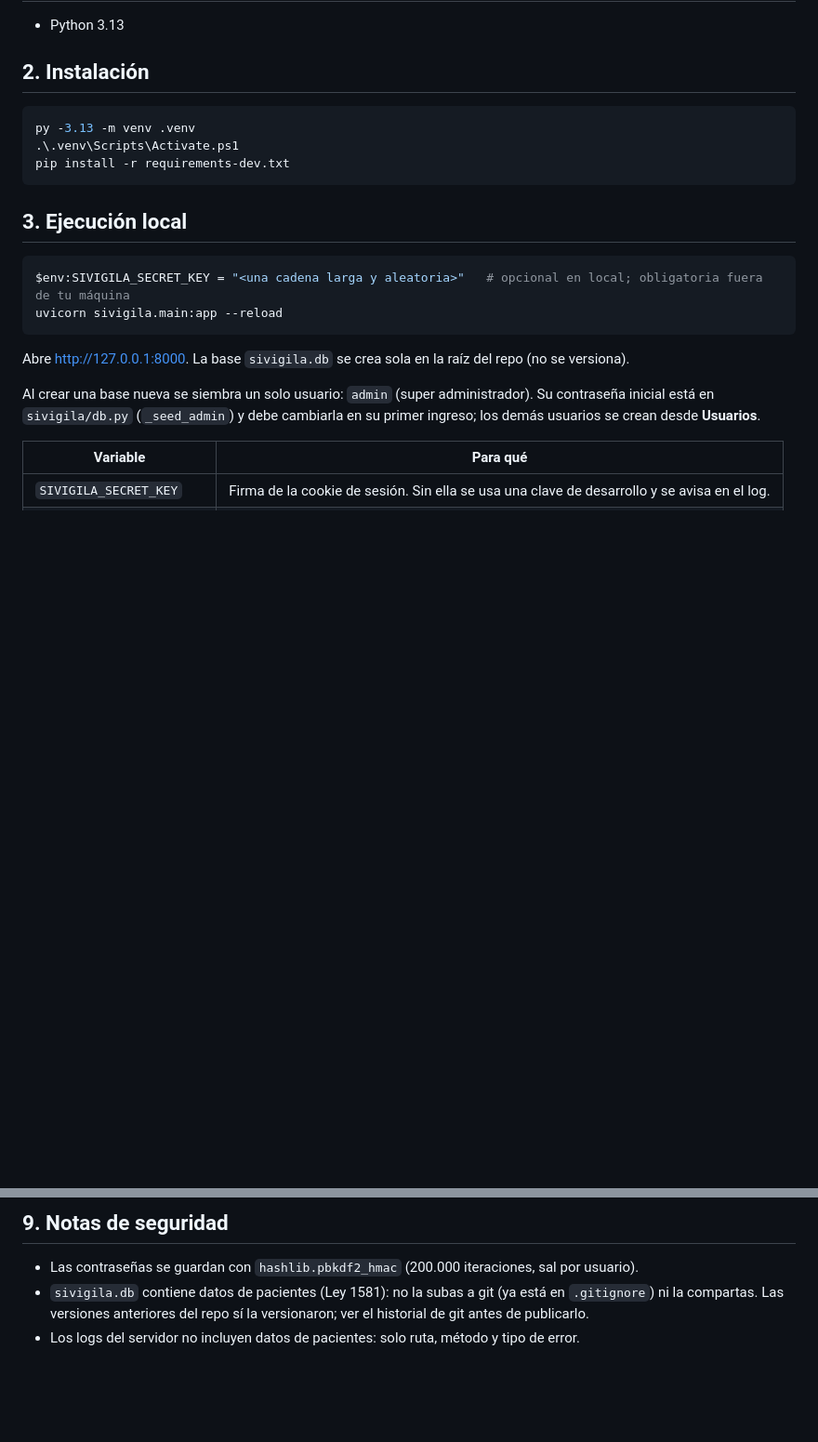
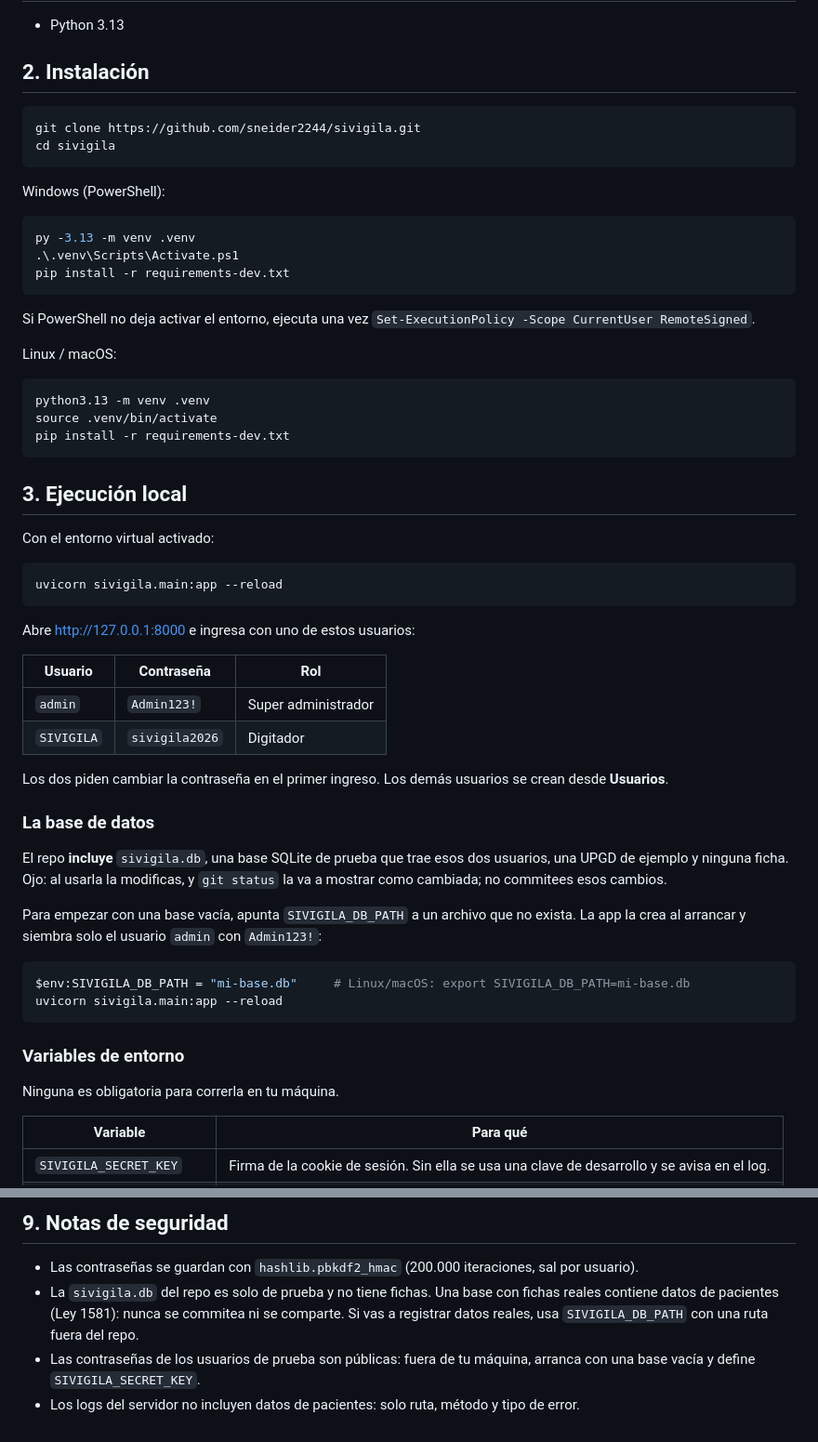
Before and after one commit to sneider2244/sivigila, a Markdown page: README.md, 2 parts joined by grey strips. Shown at 93% size. GitHub-like rendering; blank space fills up the shorter version.

Commit message:
docs: README alineado con la base versionada y con instalación en Linux/macOS
- La sivigila.db del repo viene incluida (base de prueba, sin fichas): se dice
  qué trae y cómo arrancar con una base vacía vía SIVIGILA_DB_PATH.
- Credenciales de los dos usuarios de prueba en el README, no en el código.
- Comandos de instalación para Linux/macOS además de Windows.
- Notas de seguridad sin la referencia al .gitignore que ya no existe.

Co-Authored-By: Claude Opus 5.5 (1M context) <noreply@anthropic.com>

````diff
--- a/README.md
+++ b/README.md
@@ -22,25 +22,65 @@ laboratorio → terminar), construida en **Python** con:
 ## 2. Instalación
 
 ```powershell
+git clone https://github.com/sneider2244/sivigila.git
+cd sivigila
+```
+
+Windows (PowerShell):
+
+```powershell
 py -3.13 -m venv .venv
 .\.venv\Scripts\Activate.ps1
 pip install -r requirements-dev.txt
 ```
 
+Si PowerShell no deja activar el entorno, ejecuta una vez
+`Set-ExecutionPolicy -Scope CurrentUser RemoteSigned`.
+
+Linux / macOS:
+
+```bash
+python3.13 -m venv .venv
+source .venv/bin/activate
+pip install -r requirements-dev.txt
+```
+
 ## 3. Ejecución local
 
+Con el entorno virtual activado:
+
 ```powershell
-$env:SIVIGILA_SECRET_KEY = "<una cadena larga y aleatoria>"   # opcional en local; obligatoria fuera de tu máquina
 uvicorn sivigila.main:app --reload
 ```
 
-Abre http://127.0.0.1:8000. La base `sivigila.db` se crea sola en la raíz del
-repo (no se versiona).
+Abre http://127.0.0.1:8000 e ingresa con uno de estos usuarios:
 
-Al crear una base nueva se siembra un solo usuario: `admin` (super
-administrador). Su contraseña inicial está en `sivigila/db.py` (`_seed_admin`)
-y debe cambiarla en su primer ingreso; los demás usuarios se crean desde
-**Usuarios**.
+| Usuario | Contraseña | Rol |
+|---|---|---|
+| `admin` | `Admin123!` | Super administrador |
+| `SIVIGILA` | `sivigila2026` | Digitador |
+
+Los dos piden cambiar la contraseña en el primer ingreso. Los demás usuarios
+se crean desde **Usuarios**.
+
+### La base de datos
+
+El repo **incluye** `sivigila.db`, una base SQLite de prueba que trae esos dos
+usuarios, una UPGD de ejemplo y ninguna ficha. Ojo: al usarla la modificas, y
+`git status` la va a mostrar como cambiada; no commitees esos cambios.
+
+Para empezar con una base vacía, apunta `SIVIGILA_DB_PATH` a un archivo que no
+exista. La app la crea al arrancar y siembra solo el usuario `admin` con
+`Admin123!`:
+
+```powershell
+$env:SIVIGILA_DB_PATH = "mi-base.db"     # Linux/macOS: export SIVIGILA_DB_PATH=mi-base.db
+uvicorn sivigila.main:app --reload
+```
+
+### Variables de entorno
+
+Ninguna es obligatoria para correrla en tu máquina.
 
 | Variable | Para qué |
 |---|---|
@@ -125,8 +165,11 @@ eventos solo se siembran en una base nueva.
 
 - Las contraseñas se guardan con `hashlib.pbkdf2_hmac` (200.000 iteraciones,
   sal por usuario).
-- `sivigila.db` contiene datos de pacientes (Ley 1581): no la subas a git
-  (ya está en `.gitignore`) ni la compartas. Las versiones anteriores del
-  repo sí la versionaron; ver el historial de git antes de publicarlo.
+- La `sivigila.db` del repo es solo de prueba y no tiene fichas. Una base con
+  fichas reales contiene datos de pacientes (Ley 1581): nunca se commitea ni se
+  comparte. Si vas a registrar datos reales, usa `SIVIGILA_DB_PATH` con una
+  ruta fuera del repo.
+- Las contraseñas de los usuarios de prueba son públicas: fuera de tu máquina,
+  arranca con una base vacía y define `SIVIGILA_SECRET_KEY`.
 - Los logs del servidor no incluyen datos de pacientes: solo ruta, método y
   tipo de error.
````
